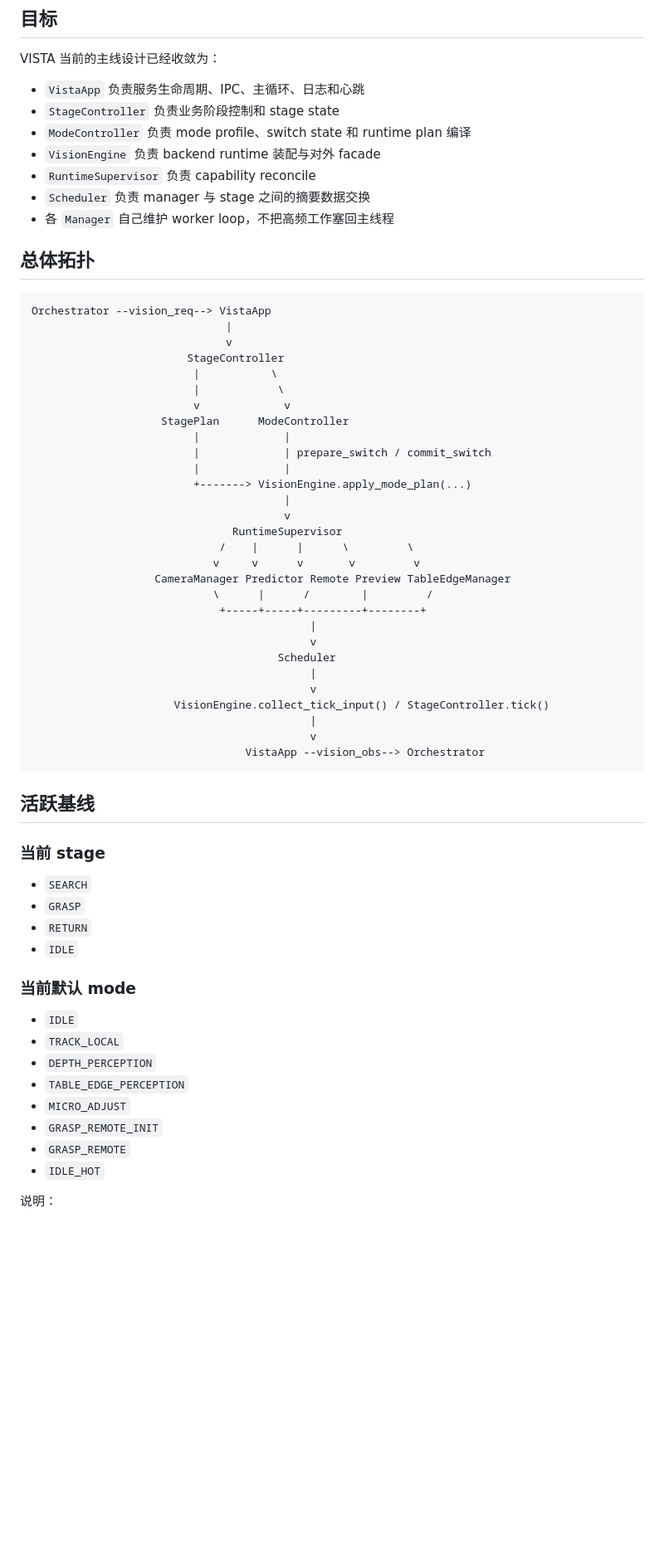
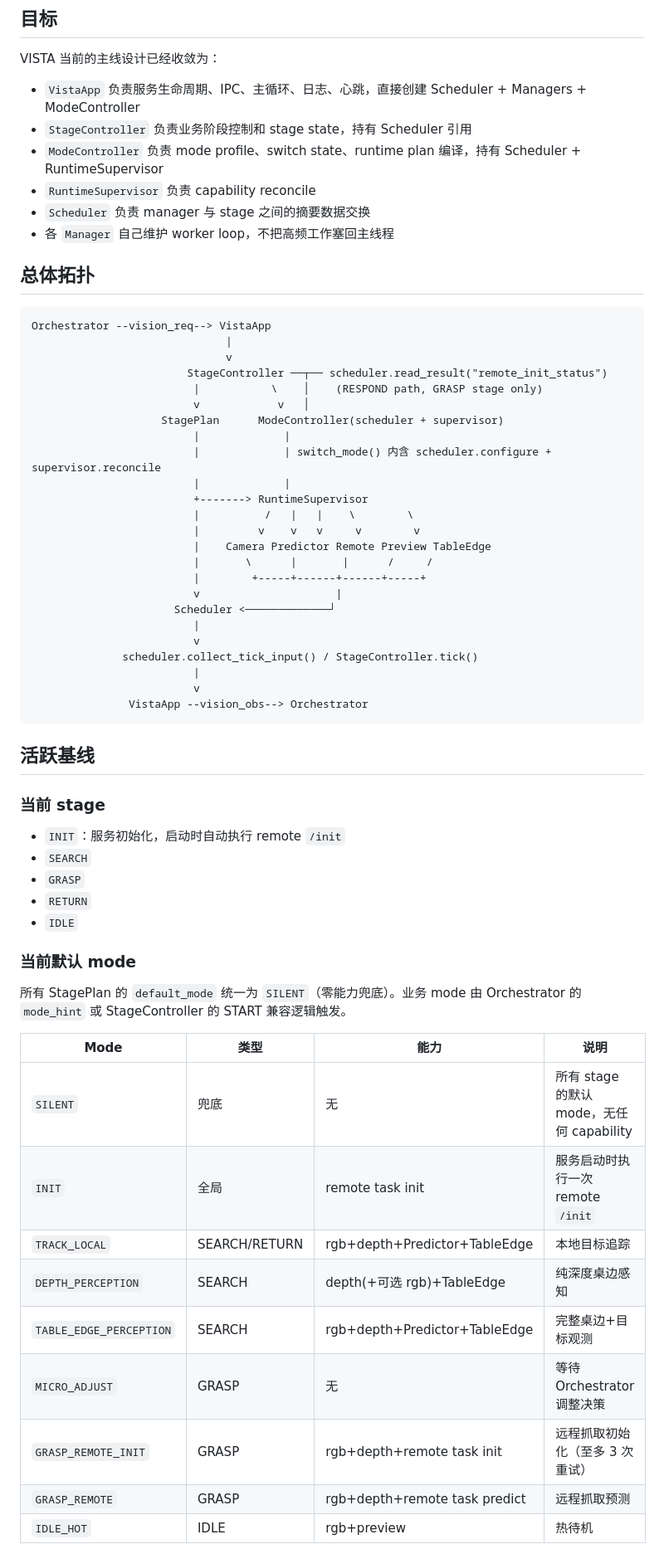
Before and after one commit to Eternal-Raiden-Ying/embedded_com, a Markdown page: VISTA/ARCHITECTURE.md, the part around one of its changes. Shown at 83% size. Drawn GitHub-style; blank space fills up the shorter version.

````diff
--- a/VISTA/ARCHITECTURE.md
+++ b/VISTA/ARCHITECTURE.md
@@ -8,10 +8,9 @@
 
 VISTA 当前的主线设计已经收敛为：
 
-- `VistaApp` 负责服务生命周期、IPC、主循环、日志和心跳
-- `StageController` 负责业务阶段控制和 stage state
-- `ModeController` 负责 mode profile、switch state 和 runtime plan 编译
-- `VisionEngine` 负责 backend runtime 装配与对外 facade
+- `VistaApp` 负责服务生命周期、IPC、主循环、日志、心跳，直接创建 Scheduler + Managers + ModeController
+- `StageController` 负责业务阶段控制和 stage state，持有 Scheduler 引用
+- `ModeController` 负责 mode profile、switch state、runtime plan 编译，持有 Scheduler + RuntimeSupervisor
 - `RuntimeSupervisor` 负责 capability reconcile
 - `Scheduler` 负责 manager 与 stage 之间的摘要数据交换
 - 各 `Manager` 自己维护 worker loop，不把高频工作塞回主线程
@@ -22,38 +21,34 @@ VISTA 当前的主线设计已经收敛为：
 Orchestrator --vision_req--> VistaApp
                               |
                               v
-                        StageController
-                         |           \
-                         |            \
-                         v             v
-                    StagePlan      ModeController
+                        StageController ──┬── scheduler.read_result("remote_init_status")
+                         |           \    │    (RESPOND path, GRASP stage only)
+                         v            v   │
+                    StagePlan      ModeController(scheduler + supervisor)
                          |             |
-                         |             | prepare_switch / commit_switch
+                         |             | switch_mode() 内含 scheduler.configure + supervisor.reconcile
                          |             |
-                         +-------> VisionEngine.apply_mode_plan(...)
-                                       |
-                                       v
-                               RuntimeSupervisor
-                             /    |      |      \         \
-                            v     v      v       v         v
-                   CameraManager Predictor Remote Preview TableEdgeManager
-                            \      |      /        |         /
-                             +-----+-----+---------+--------+
-                                           |
-                                           v
-                                      Scheduler
-                                           |
-                                           v
-                      VisionEngine.collect_tick_input() / StageController.tick()
-                                           |
-                                           v
-                                 VistaApp --vision_obs--> Orchestrator
+                         +-------> RuntimeSupervisor
+                         |          /   |   |    \        \
+                         |         v    v   v     v        v
+                         |    Camera Predictor Remote Preview TableEdge
+                         |       \      |       |      /     /
+                         |        +-----+------+------+-----+
+                         v                     |
+                      Scheduler <─────────────┘
+                         |
+                         v
+              scheduler.collect_tick_input() / StageController.tick()
+                         |
+                         v
+               VistaApp --vision_obs--> Orchestrator
 ```
 
 ## 活跃基线
 
 ### 当前 stage
 
+- `INIT`：服务初始化，启动时自动执行 remote `/init`
 - `SEARCH`
 - `GRASP`
 - `RETURN`
@@ -61,14 +56,17 @@ Orchestrator --vision_req--> VistaApp
 
 ### 当前默认 mode
 
-- `IDLE`
-- `TRACK_LOCAL`
-- `DEPTH_PERCEPTION`
-- `TABLE_EDGE_PERCEPTION`
-- `MICRO_ADJUST`
-- `GRASP_REMOTE_INIT`
-- `GRASP_REMOTE`
-- `IDLE_HOT`
+所有 StagePlan 的 `default_mode` 统一为 `SILENT`（零能力兜底）。业务 mode 由 Orchestrator 的 `mode_hint` 或 StageController 的 START 兼容逻辑触发。
 
-说明：
+| Mode | 类型 | 能力 | 说明 |
+|------|------|------|------|
+| `SILENT` | 兜底 | 无 | 所有 stage 的默认 mode，无任何 capability |
+| `INIT` | 全局 | remote task init | 服务启动时执行一次 remote `/init` |
+| `TRACK_LOCAL` | SEARCH/RETURN | rgb+depth+Predictor+TableEdge | 本地目标追踪 |
+| `DEPTH_PERCEPTION` | SEARCH | depth(+可选 rgb)+TableEdge | 纯深度桌边感知 |
+| `TABLE_EDGE_PERCEPTION` | SEARCH | rgb+depth+Predictor+TableEdge | 完整桌边+目标观测 |
+| `MICRO_ADJUST` | GRASP | 无 | 等待 Orchestrator 调整决策 |
+| `GRASP_REMOTE_INIT` | GRASP | rgb+depth+remote task init | 远程抓取初始化（至多 3 次重试） |
+| `GRASP_REMOTE` | GRASP | rgb+depth+remote task predict | 远程抓取预测 |
+| `IDLE_HOT` | IDLE | rgb+preview | 热待机 |
 
````
Also changed, not shown: other parts of VISTA/ARCHITECTURE.md (+41 -53 lines).
